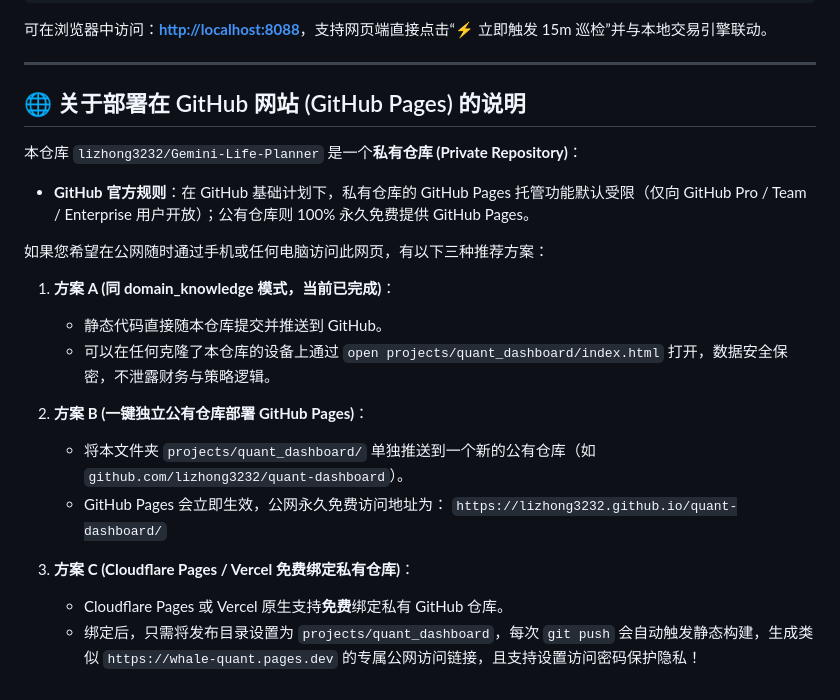
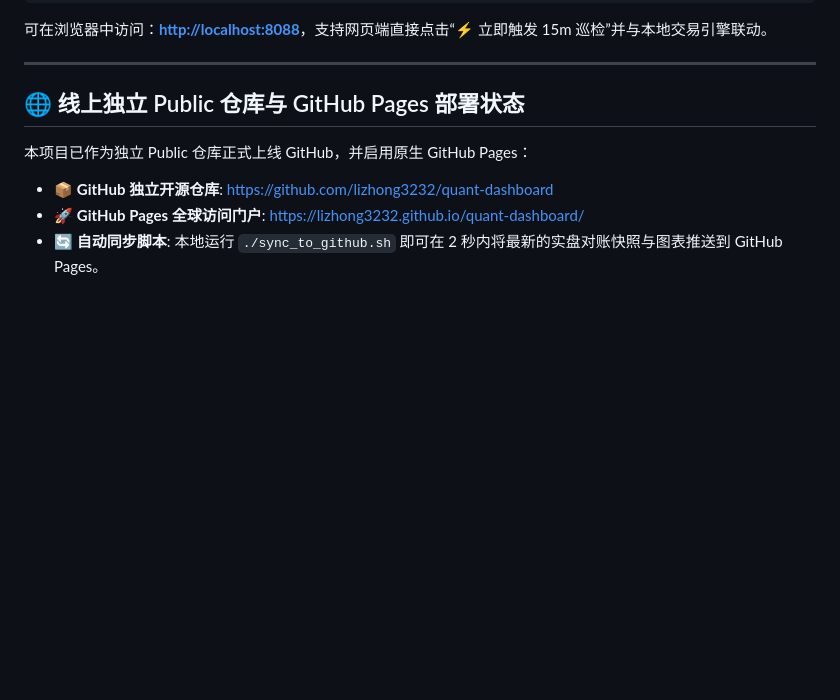
Before and after one commit to lizhong3232/quant-dashboard, a Markdown page: README.md, the part around the change. Drawn GitHub-style; blank space fills up the shorter version.

Commit message:
chore(data): auto sync quant portfolio snapshots and charts 2026-09-07 00:53:55

```diff
--- a/README.md
+++ b/README.md
@@ -44,22 +44,10 @@ PYTHONPATH=projects/whale-quant/paper_trading projects/whale-quant/.venv/bin/pyt
 
 ---
 
-## 🌐 关于部署在 GitHub 网站 (GitHub Pages) 的说明
+## 🌐 线上独立 Public 仓库与 GitHub Pages 部署状态
 
-本仓库 `lizhong3232/Gemini-Life-Planner` 是一个**私有仓库 (Private Repository)**：
-- **GitHub 官方规则**：在 GitHub 基础计划下，私有仓库的 GitHub Pages 托管功能默认受限（仅向 GitHub Pro / Team / Enterprise 用户开放）；公有仓库则 100% 永久免费提供 GitHub Pages。
+本项目已作为独立 Public 仓库正式上线 GitHub，并启用原生 GitHub Pages：
 
-如果您希望在公网随时通过手机或任何电脑访问此网页，有以下三种推荐方案：
-
-1. **方案 A (同 domain_knowledge 模式，当前已完成)**：
-   - 静态代码直接随本仓库提交并推送到 GitHub。
-   - 可以在任何克隆了本仓库的设备上通过 `open projects/quant_dashboard/index.html` 打开，数据安全保密，不泄露财务与策略逻辑。
-
-2. **方案 B (一键独立公有仓库部署 GitHub Pages)**：
-   - 将本文件夹 `projects/quant_dashboard/` 单独推送到一个新的公有仓库（如 `github.com/lizhong3232/quant-dashboard`）。
-   - GitHub Pages 会立即生效，公网永久免费访问地址为：
-     `https://lizhong3232.github.io/quant-dashboard/`
-
-3. **方案 C (Cloudflare Pages / Vercel 免费绑定私有仓库)**：
-   - Cloudflare Pages 或 Vercel 原生支持**免费**绑定私有 GitHub 仓库。
-   - 绑定后，只需将发布目录设置为 `projects/quant_dashboard`，每次 `git push` 会自动触发静态构建，生成类似 `https://whale-quant.pages.dev` 的专属公网访问链接，且支持设置访问密码保护隐私！
+- 📦 **GitHub 独立开源仓库**: [https://github.com/lizhong3232/quant-dashboard](https://github.com/lizhong3232/quant-dashboard)
+- 🚀 **GitHub Pages 全球访问门户**: [https://lizhong3232.github.io/quant-dashboard/](https://lizhong3232.github.io/quant-dashboard/)
+- 🔄 **自动同步脚本**: 本地运行 `./sync_to_github.sh` 即可在 2 秒内将最新的实盘对账快照与图表推送到 GitHub Pages。
```
